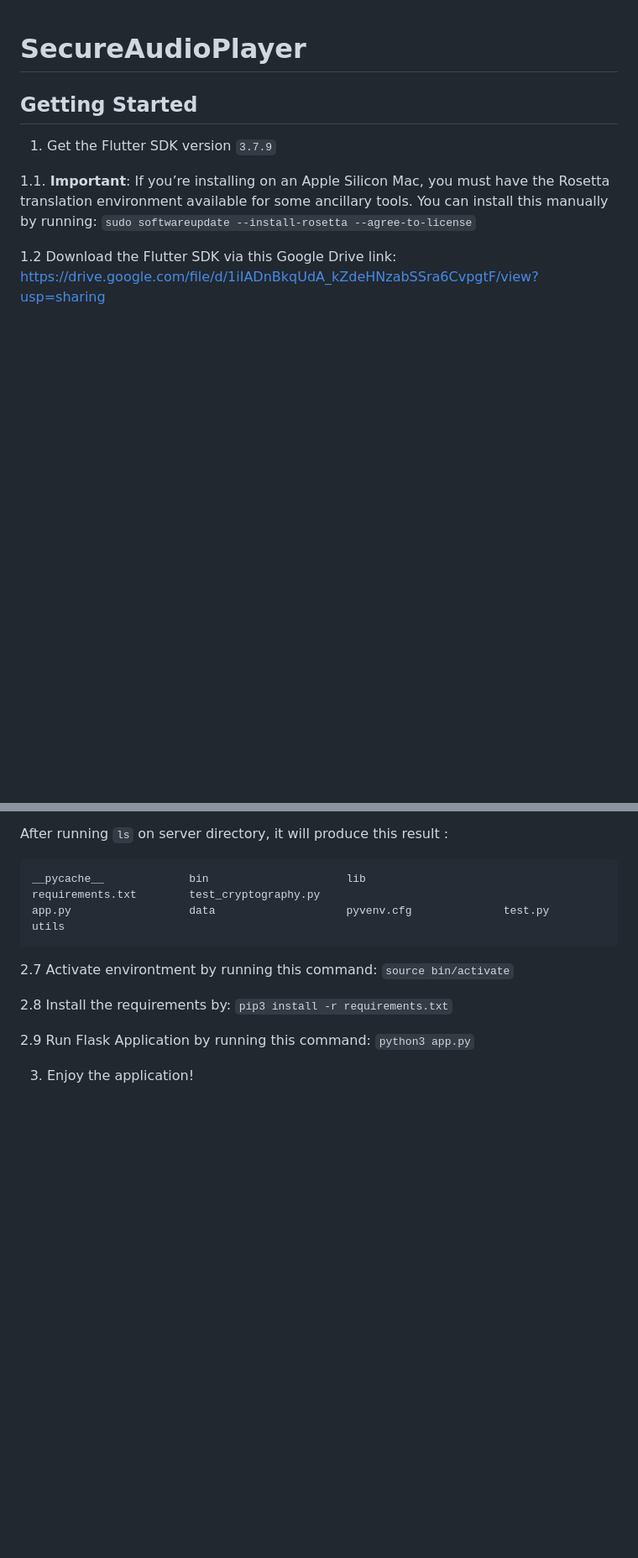
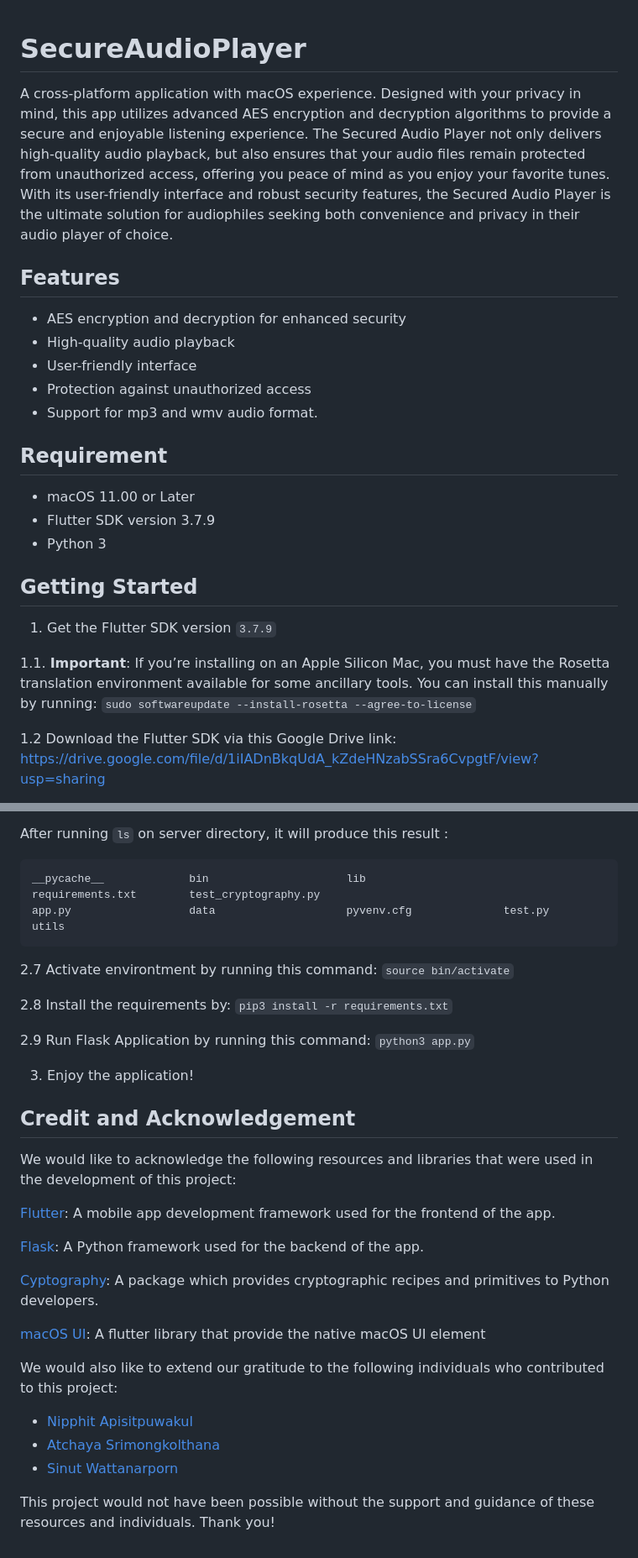
Before and after one commit to nipphittt17/SecuredAudioPlayer, a Markdown page: README.md, 2 parts joined by grey strips. Shown: that part at 84% size. GitHub-like rendering; blank space fills up the shorter version.

Commit message:
docs: readme 📖

```diff
--- a/README.md
+++ b/README.md
@@ -1,4 +1,20 @@
 # SecureAudioPlayer
+
+A cross-platform application with macOS experience. Designed with your privacy in mind, this app utilizes advanced AES encryption and decryption algorithms to provide a secure and enjoyable listening experience. The Secured Audio Player not only delivers high-quality audio playback, but also ensures that your audio files remain protected from unauthorized access, offering you peace of mind as you enjoy your favorite tunes. With its user-friendly interface and robust security features, the Secured Audio Player is the ultimate solution for audiophiles seeking both convenience and privacy in their audio player of choice.
+
+## Features
+
+- AES encryption and decryption for enhanced security
+- High-quality audio playback
+- User-friendly interface
+- Protection against unauthorized access
+- Support for mp3 and wmv audio format.
+
+## Requirement
+
+- macOS 11.00 or Later
+- Flutter SDK version 3.7.9
+- Python 3
 
 ## Getting Started
 
@@ -97,3 +113,24 @@ app.py                  data                    pyvenv.cfg              test.py
 `python3 app.py`
 
 3. Enjoy the application!
+
+## Credit and Acknowledgement
+
+We would like to acknowledge the following resources and libraries that were used in the development of this project:
+
+[Flutter](https://flutter.dev): A mobile app development framework used for the frontend of the app.
+
+[Flask](https://flask.palletsprojects.com/en/2.2.x/): A Python framework used for the backend of the app.
+
+[Cyptography](https://pypi.org/project/cryptography/): A package which provides cryptographic recipes and primitives to Python developers.
+
+[macOS UI](https://macosui.dev): A flutter library that provide the native macOS UI element
+
+
+We would also like to extend our gratitude to the following individuals who contributed to this project:
+
+- [Nipphit Apisitpuwakul]()
+- [Atchaya Srimongkolthana]()
+- [Sinut Wattanarporn]()
+
+This project would not have been possible without the support and guidance of these resources and individuals. Thank you!
```
